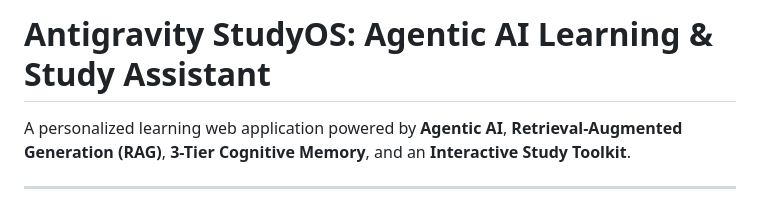
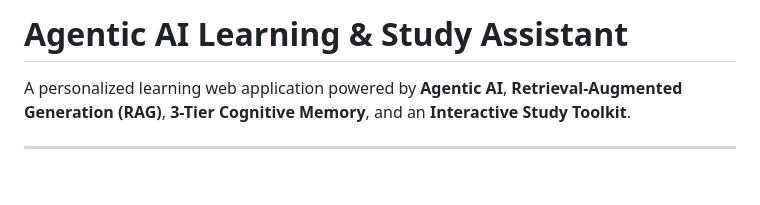
Before and after one commit to grace101105/AI-Learning-Study-Assistant, a Markdown page: README.md, the part around the change. Drawn GitHub-style; blank space fills up the shorter version.

Commit message:
Update project title in README.md

```diff
--- a/README.md
+++ b/README.md
@@ -1,4 +1,4 @@
-# Antigravity StudyOS: Agentic AI Learning & Study Assistant
+# Agentic AI Learning & Study Assistant
 
 A personalized learning web application powered by **Agentic AI**, **Retrieval-Augmented Generation (RAG)**, **3-Tier Cognitive Memory**, and an **Interactive Study Toolkit**.
 
```
